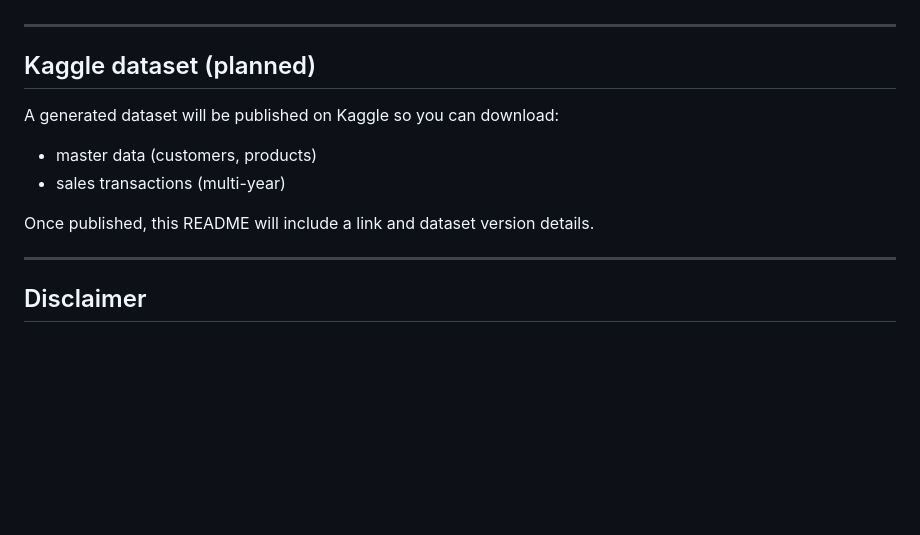
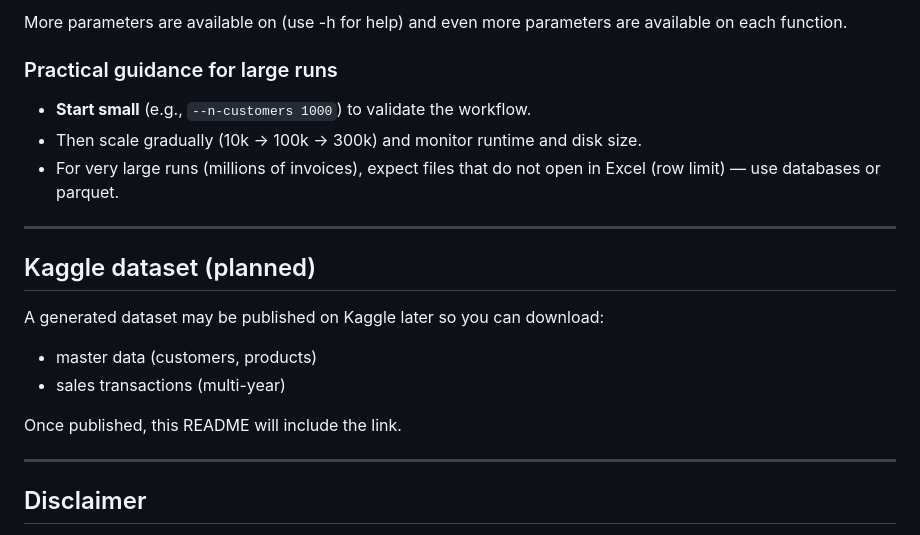
Before and after one commit to scripts-and-tables/erp-synthetic-data-generator, a Markdown page: README.md, the part around one of its changes. Rendered like a GitHub page; blank space fills up the shorter version.

```diff
--- a/README.md
+++ b/README.md
@@ -148,14 +158,22 @@ python -m gen_synt_data --customers 300000 --years 15 --seed 42 --out data/input
+More parameters are available on (use -h for help) and even more parameters are available on each function.
+
+### Practical guidance for large runs
+
+* **Start small** (e.g., `--n-customers 1000`) to validate the workflow.
+* Then scale gradually (10k → 100k → 300k) and monitor runtime and disk size.
+* For very large runs (millions of invoices), expect files that do not open in Excel (row limit) — use databases or parquet.
+
 
 ---
 
 ## Kaggle dataset (planned)
 
-A generated dataset will be published on Kaggle so you can download:
+A generated dataset may be published on Kaggle later so you can download:
 
 * master data (customers, products)
 * sales transactions (multi-year)
 
-Once published, this README will include a link and dataset version details.
+Once published, this README will include the link.
 
 ---
 
```
Also changed, not shown: other parts of README.md (+66 -56 lines).
